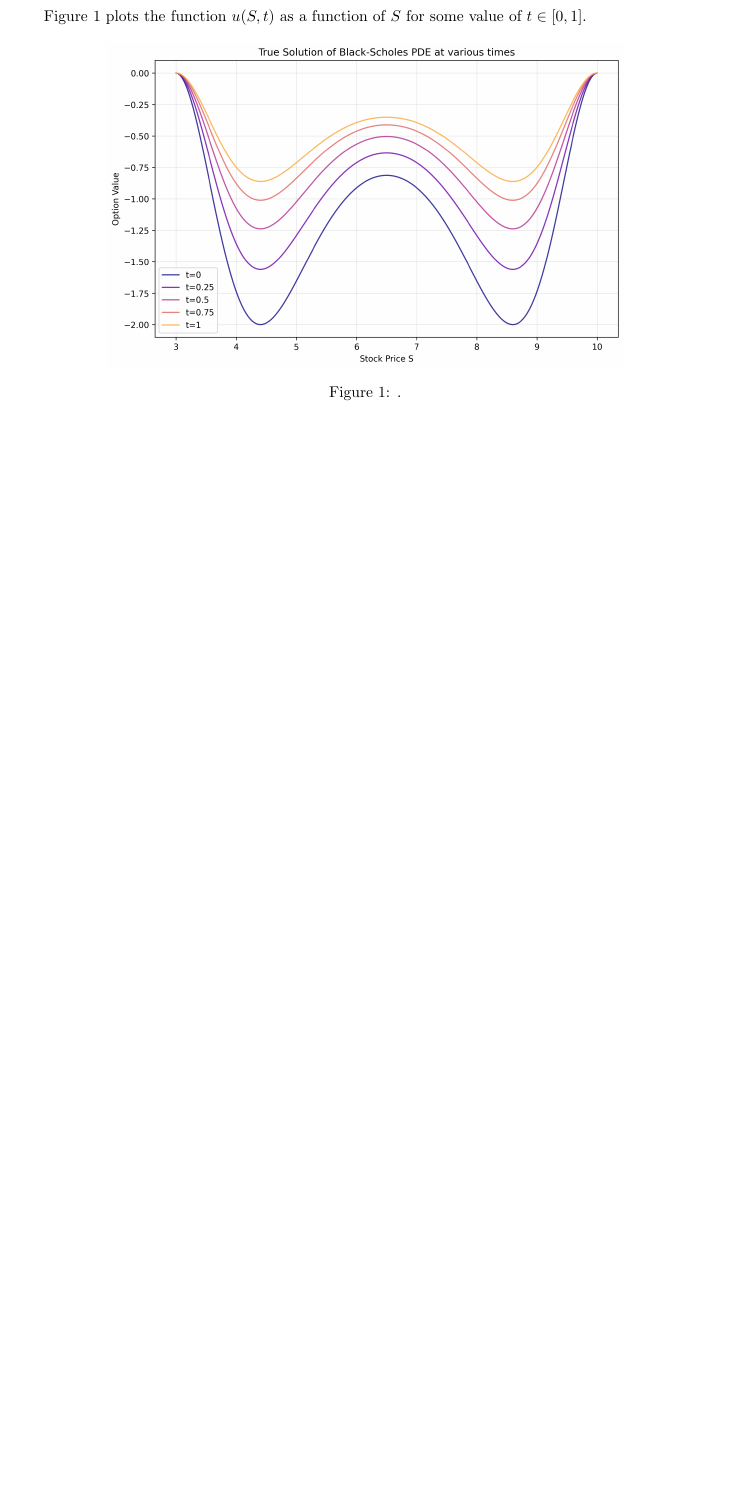
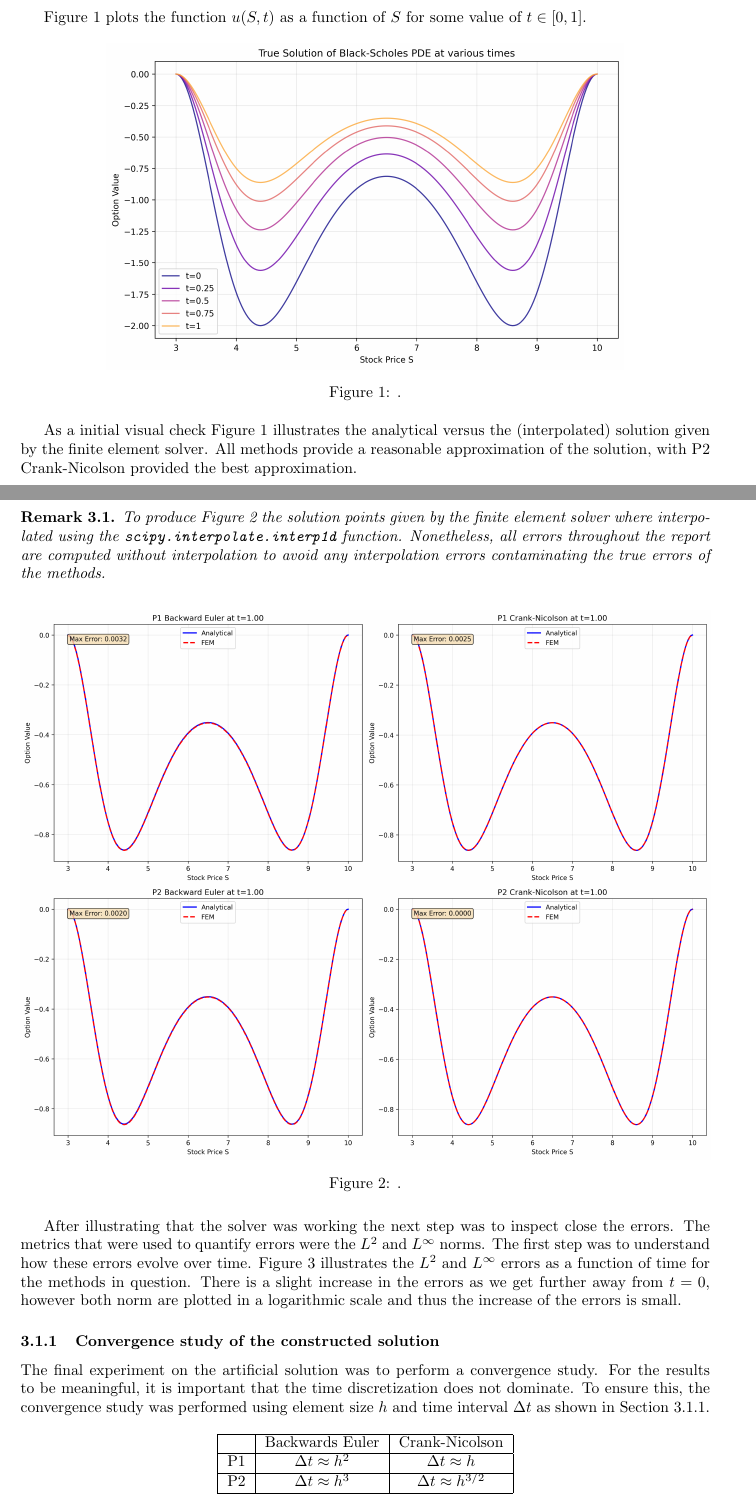
Before and after one commit to MattiaBarbiere/FEM_for_Black_Scholes, a LaTeX document (report/main.tex): part of page 9 of 11 before the commit and two parts of pages 9 and 10 of 12 after it, the two joined at a grey line, cut so that both start at the same text, the shorter picture padded with empty space. Compiled offline with pdfLaTeX.

Commit message:
Updates from Overleaf

```diff
--- a/report/main.tex
+++ b/report/main.tex
@@ -45,6 +45,7 @@
 %Definitions
 %\theoremstyle{definition}
 \newtheorem{df}{Definition}[section]
+\newtheorem{remark}{Remark}[section]
 \newtheorem{ex}{Example}[section]
 %Theorems and Lemmas
 \newtheorem{thm}{Theorem}[section]
@@ -496,16 +497,42 @@ The following lemma proves that this solution satisfies the boundary conditions.
     \label{fig:plot_cos}
 \end{figure}
 
+As a initial visual check \Cref{fig:plot_cos} illustrates the analytical versus the (interpolated) solution given by the finite element solver. All methods provide a reasonable approximation of the solution, with P2 Crank-Nicolson provided the best approximation.
+
+\begin{remark}
+    To produce \Cref{fig:fem_vs_true_cos} the solution points given by the finite element solver where interpolated using the \href{https://docs.scipy.org/doc/scipy/reference/generated/scipy.interpolate.interp1d.html}{\texttt{scipy.interpolate.interp1d}} function. Nonetheless, all errors throughout the report are computed without interpolation to avoid any interpolation errors contaminating the true errors of the methods.
+\end{remark}
+
 \begin{figure}[!ht]
     \centering
     \includegraphics[width=\linewidth]{code/images/fem_vs_analytical_BlackScholesConstructedCos.png}
     \caption{.}
-    \label{fig:fem_vs_true}
+    \label{fig:fem_vs_true_cos}
 \end{figure}
+
+After illustrating that the solver was working the next step was to inspect close the errors. The metrics that were used to quantify errors were the $L^2$ and $L^\infty$ norms. The first step was to understand how these errors evolve over time. \Cref{fig:error_vs_time_cos} illustrates the $L^2$ and $L^\infty$ errors as a function of time for the methods in question. There is a slight increase in the errors as we get further away from $t=0$, however both norm are plotted in a logarithmic scale and thus the increase of the errors is small.
 
 \begin{figure}[!ht]
     \centering
     \includegraphics[width=\linewidth]{code/images/error_vs_time_BlackScholesConstructedCos.png}
     \caption{.}
-    \label{fig:error_vs_time}
+    \label{fig:error_vs_time_cos}
 \end{figure}
+
+\subsubsection{Convergence study of the constructed solution}
+The final experiment on the artificial solution was to perform a convergence study. For the results to be meaningful, it is important that the time discretization does not dominate. To ensure this, the convergence study was performed using element size $h$ and time interval $\Delta t$ as shown in \Cref{tab:orders}.
+
+\begin{table}[h!]
+\centering
+
+\label{tab:orders}
+\begin{tabular}{|c|c|c|}
+\hline
+ & Backwards Euler & Crank-Nicolson \\
+\hline
+P1 & $\Delta t \approx h^2$ & $\Delta t \approx h$ \\
+\hline
+P2 & $\Delta t \approx h^3$ & $\Delta t \approx h^{3/2}$ \\
+\hline
+\end{tabular}
+\caption{Example Table}
@@ -516 +547,2 @@ The following lemma proves that this solution satisfies the boundary conditions.
     \caption{.}
+    \label{fig:conv_cos}
```
Also changed, not shown: report/main.tex (13 more changed lines).
